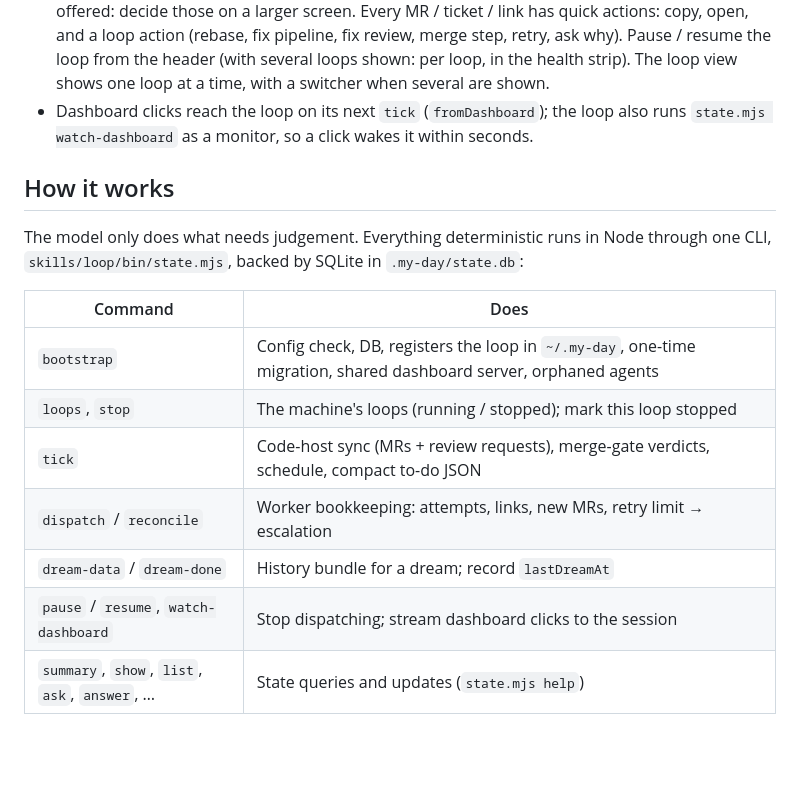
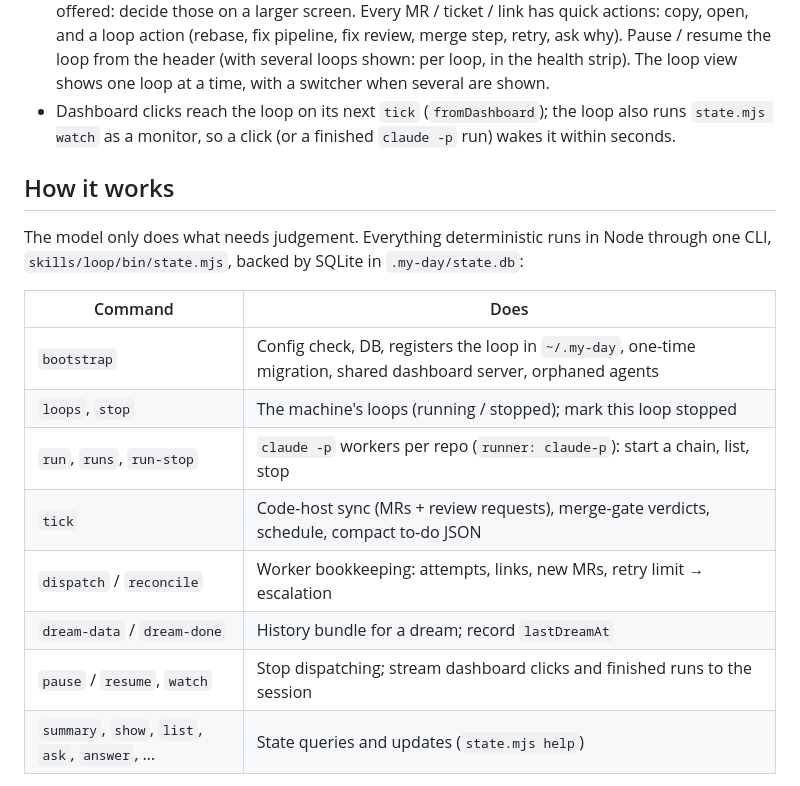
Before and after one commit to csutorasr/my-day, a Markdown page: README.md, the part around one of its changes. GitHub-like rendering; blank space fills up the shorter version.

```diff
--- a/README.md
+++ b/README.md
@@ -175,7 +197,7 @@ Add to `.gitignore`:
   from the header (with several loops shown: per loop, in the health strip). The loop view shows
   one loop at a time, with a switcher when several are shown.
 - Dashboard clicks reach the loop on its next `tick` (`fromDashboard`); the loop also runs
-  `state.mjs watch-dashboard` as a monitor, so a click wakes it within seconds.
+  `state.mjs watch` as a monitor, so a click (or a finished `claude -p` run) wakes it within seconds.
 
 ## How it works
 
@@ -186,10 +208,11 @@ CLI, `skills/loop/bin/state.mjs`, backed by SQLite in `.my-day/state.db`:
 |---|---|
 | `bootstrap` | Config check, DB, registers the loop in `~/.my-day`, one-time migration, shared dashboard server, orphaned agents |
 | `loops`, `stop` | The machine's loops (running / stopped); mark this loop stopped |
+| `run`, `runs`, `run-stop` | `claude -p` workers per repo (`runner: claude-p`): start a chain, list, stop |
 | `tick` | Code-host sync (MRs + review requests), merge-gate verdicts, schedule, compact to-do JSON |
 | `dispatch` / `reconcile` | Worker bookkeeping: attempts, links, new MRs, retry limit → escalation |
 | `dream-data` / `dream-done` | History bundle for a dream; record `lastDreamAt` |
-| `pause` / `resume`, `watch-dashboard` | Stop dispatching; stream dashboard clicks to the session |
+| `pause` / `resume`, `watch` | Stop dispatching; stream dashboard clicks and finished runs to the session |
 | `summary`, `show`, `list`, `ask`, `answer`, … | State queries and updates (`state.mjs help`) |
 
 `bin/forge.mjs` reads GitLab (`glab`) and GitHub (`gh`) with one output shape. The
```
Also changed, not shown: other parts of README.md (+22 -0 lines), AGENTS.md (+3 -1 lines), docs/dashboard-loop.png, docs/dashboard.png, 4 other files.
